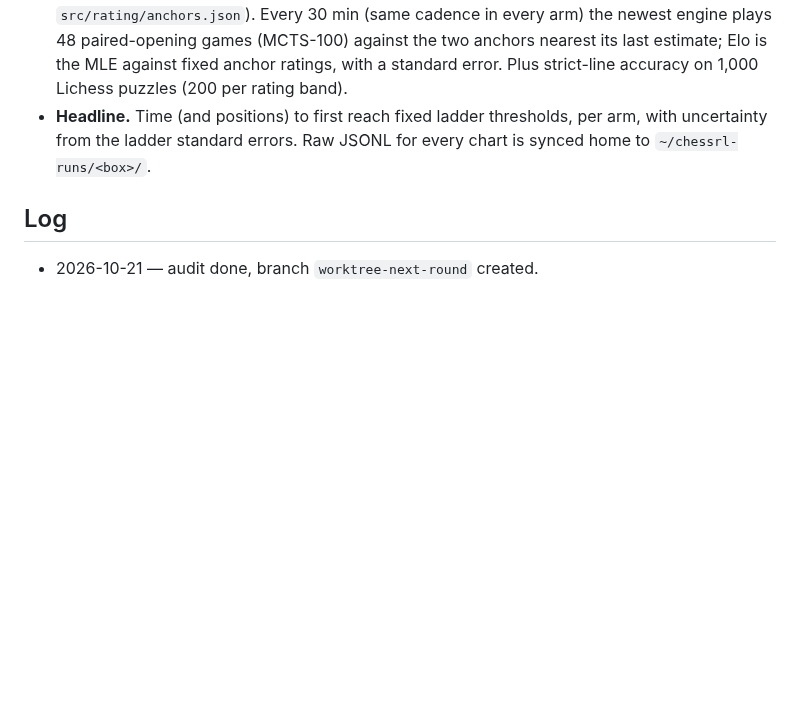
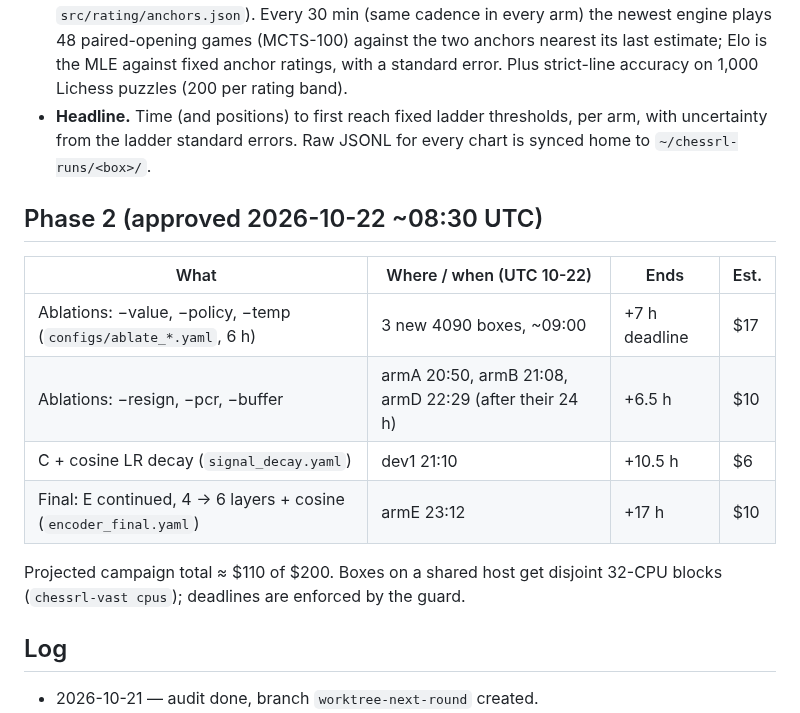
Before and after one commit to maxlegrec1/ChessRL, a Markdown page: docs/NEXT_ROUND.md, the part around the change. Rendered like a GitHub page; blank space fills up the shorter version.

Commit message:
NEXT_ROUND.md: phase 2 plan, schedule and budget
Co-Authored-By: Claude Opus 5.5 (1M context) <noreply@anthropic.com>

```diff
--- a/docs/NEXT_ROUND.md
+++ b/docs/NEXT_ROUND.md
@@ -75,6 +75,18 @@ instance at $200.
   per arm, with uncertainty from the ladder standard errors. Raw JSONL for
   every chart is synced home to `~/chessrl-runs/<box>/`.
 
+## Phase 2 (approved 2026-10-22 ~08:30 UTC)
+
+| What | Where / when (UTC 10-22) | Ends | Est. |
+|---|---|---|---|
+| Ablations: −value, −policy, −temp (`configs/ablate_*.yaml`, 6 h) | 3 new 4090 boxes, ~09:00 | +7 h deadline | $17 |
+| Ablations: −resign, −pcr, −buffer | armA 20:50, armB 21:08, armD 22:29 (after their 24 h) | +6.5 h | $10 |
+| C + cosine LR decay (`signal_decay.yaml`) | dev1 21:10 | +10.5 h | $6 |
+| Final: E continued, 4 -> 6 layers + cosine (`encoder_final.yaml`) | armE 23:12 | +17 h | $10 |
+
+Projected campaign total ≈ $110 of $200. Boxes on a shared host get disjoint
+32-CPU blocks (`chessrl-vast cpus`); deadlines are enforced by the guard.
+
 ## Log
 
 - 2026-10-21 — audit done, branch `worktree-next-round` created.
```
